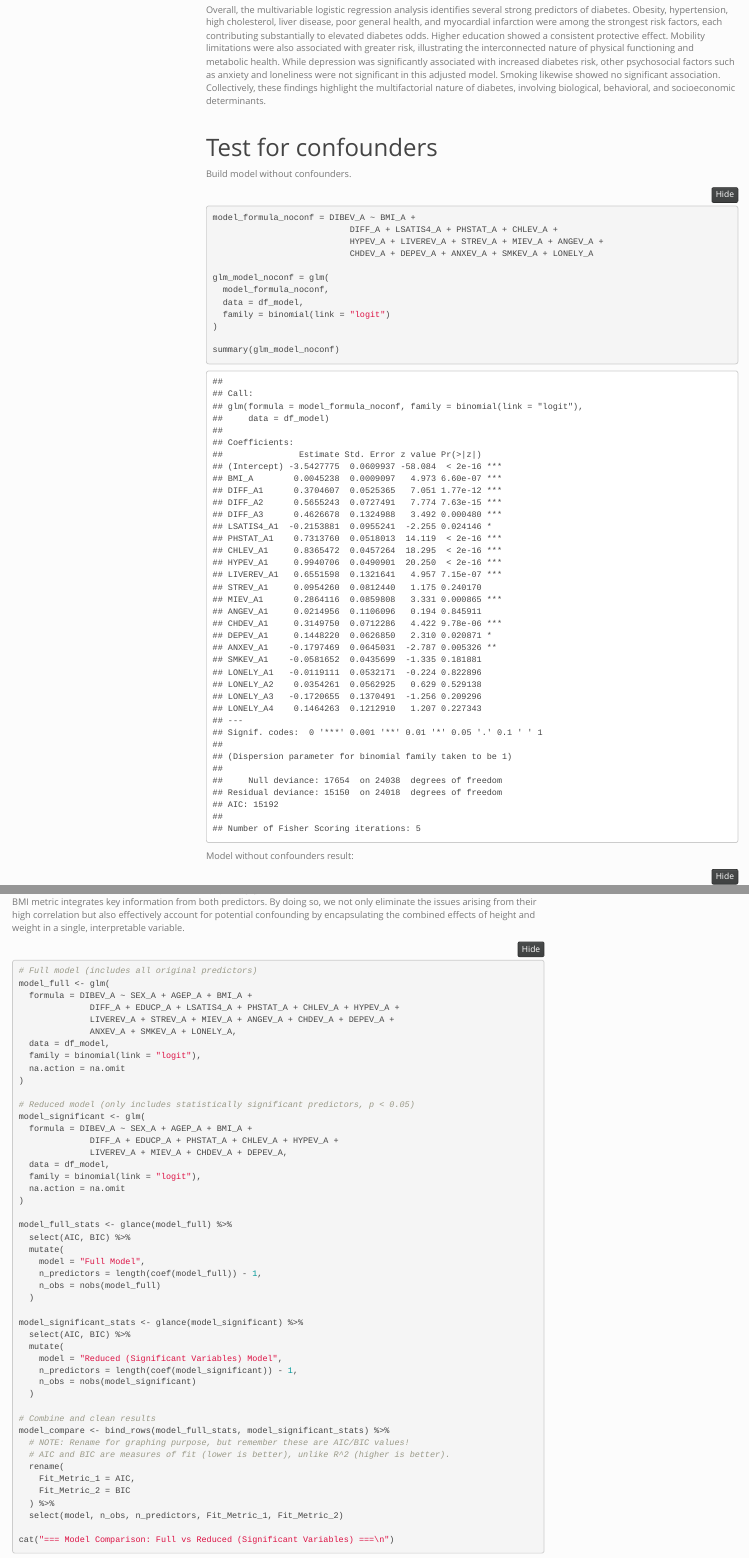
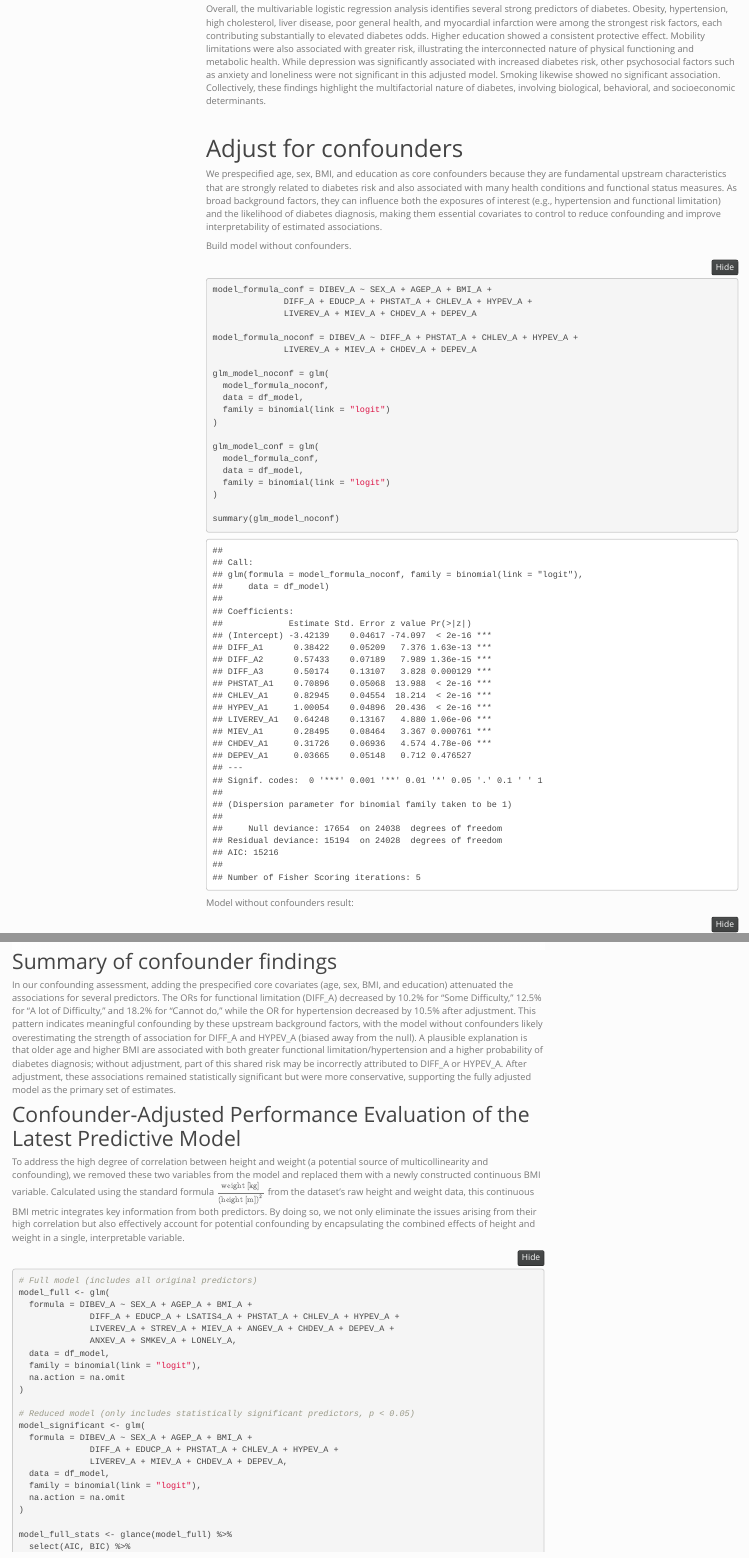
Before and after one commit to Yaxuan-Z111/p8105_final_project, an R Markdown document (analysis.Rmd): the page in a window 1100 px wide, from 15260 px down before the commit and from 14740 px down after it, so that both start at the same text, and a second part further down, joined at a grey line. The pictures show the output file analysis.html that the author committed with the source, opened offline; folded parts are opened; library style sheets and scripts come from the installed R packages; menus at the side of the page are left out.

Commit message:
changed confounder explanation

````diff
--- a/analysis.Rmd
+++ b/analysis.Rmd
@@ -531,16 +531,19 @@ Anxiety was not significantly related to diabetes.
 ## Summary of Findings
 Overall, the multivariable logistic regression analysis identifies several strong predictors of diabetes. Obesity, hypertension, high cholesterol, liver disease, poor general health, and myocardial infarction were among the strongest risk factors, each contributing substantially to elevated diabetes odds. Higher education showed a consistent protective effect. Mobility limitations were also associated with greater risk, illustrating the interconnected nature of physical functioning and metabolic health. While depression was significantly associated with increased diabetes risk, other psychosocial factors such as anxiety and loneliness were not significant in this adjusted model. Smoking likewise showed no significant association. Collectively, these findings highlight the multifactorial nature of diabetes, involving biological, behavioral, and socioeconomic determinants.
 
+# Adjust for confounders
 
-# Test for confounders
+We prespecified age, sex, BMI, and education as core confounders because they are fundamental upstream characteristics that are strongly related to diabetes risk and also associated with many health conditions and functional status measures. As broad background factors, they can influence both the exposures of interest (e.g., hypertension and functional limitation) and the likelihood of diabetes diagnosis, making them essential covariates to control to reduce confounding and improve interpretability of estimated associations.
 
 Build model without confounders.
 
 ```{r}
-model_formula_noconf = DIBEV_A ~ BMI_A +
-                           DIFF_A + LSATIS4_A + PHSTAT_A + CHLEV_A +
-                           HYPEV_A + LIVEREV_A + STREV_A + MIEV_A + ANGEV_A +
-                           CHDEV_A + DEPEV_A + ANXEV_A + SMKEV_A + LONELY_A
+model_formula_conf = DIBEV_A ~ SEX_A + AGEP_A + BMI_A +
+              DIFF_A + EDUCP_A + PHSTAT_A + CHLEV_A + HYPEV_A +
+              LIVEREV_A + MIEV_A + CHDEV_A + DEPEV_A
+
+model_formula_noconf = DIBEV_A ~ DIFF_A + PHSTAT_A + CHLEV_A + HYPEV_A +
+              LIVEREV_A + MIEV_A + CHDEV_A + DEPEV_A
 
 glm_model_noconf = glm(
   model_formula_noconf,
@@ -548,7 +551,14 @@ glm_model_noconf = glm(
   family = binomial(link = "logit")
 )
 
+glm_model_conf = glm(
+  model_formula_conf,
+  data = df_model,
+  family = binomial(link = "logit")
+)
+
 summary(glm_model_noconf)
+
 ```
 
 Model without confounders result:
@@ -657,9 +669,7 @@ compare_table |>
 
 ## Summary of confounder findings
 
-When comparing models with and without adjustment for the prespecified confounders (age, sex, BMI, and education), most predictors showed relatively small changes in odds ratios (generally within about ±10%; e.g., life satisfaction, self-rated health, high cholesterol, liver disease, stroke, myocardial infarction, angina, CHD, depression, smoking, and loneliness), suggesting that their associations with diabetes are reasonably robust to demographic and anthropometric adjustment.
-
-In contrast, the odds ratios for mobility difficulty (DIFF_A) and hypertension (HYPEV_A) were attenuated by approximately 16–22% after adjustment, indicating that part of their crude associations with diabetes was explained by age, sex, BMI, and education. However, the adjusted ORs for higher levels of mobility difficulty and for hypertension remained clearly above 1, supporting these factors as independent risk markers. For anxiety (ANXEV_A), the OR moved about 11% toward the null and was no longer statistically significant, suggesting that the apparent protective association in the reduced model was largely driven by confounding rather than a true protective effect.
+In our confounding assessment, adding the prespecified core covariates (age, sex, BMI, and education) attenuated the associations for several predictors. The ORs for functional limitation (DIFF_A) decreased by 10.2% for “Some Difficulty,” 12.5% for “A lot of Difficulty,” and 18.2% for “Cannot do,” while the OR for hypertension decreased by 10.5% after adjustment. This pattern indicates meaningful confounding by these upstream background factors, with the model without confounders likely overestimating the strength of association for DIFF_A and HYPEV_A (biased away from the null). A plausible explanation is that older age and higher BMI are associated with both greater functional limitation/hypertension and a higher probability of diabetes diagnosis; without adjustment, part of this shared risk may be incorrectly attributed to DIFF_A or HYPEV_A. After adjustment, these associations remained statistically significant but were more conservative, supporting the fully adjusted model as the primary set of estimates.
 
 ## Confounder-Adjusted Performance Evaluation of the Latest Predictive Model
 
````
Also changed, not shown: introduction.Rmd (+1 -1 lines), analysis.html, analysis_files/figure-html/unnamed-chunk-17-1.png, analysis_files/figure-html/unnamed-chunk-8-1.png, introduction.html, analysis.Rmd (4 more changed lines).
